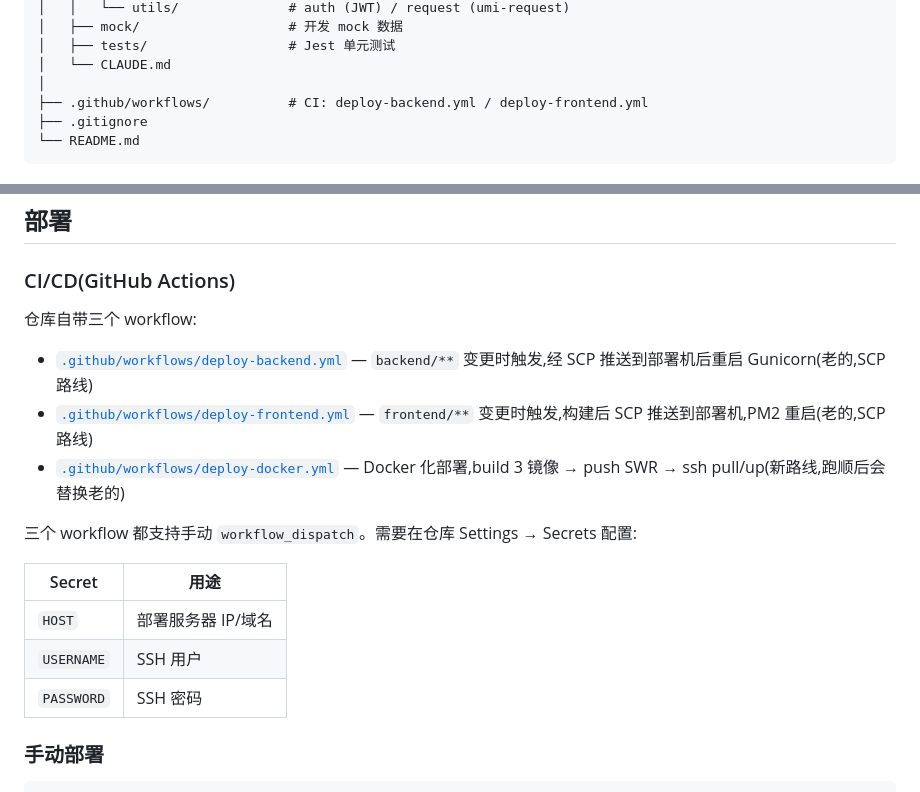
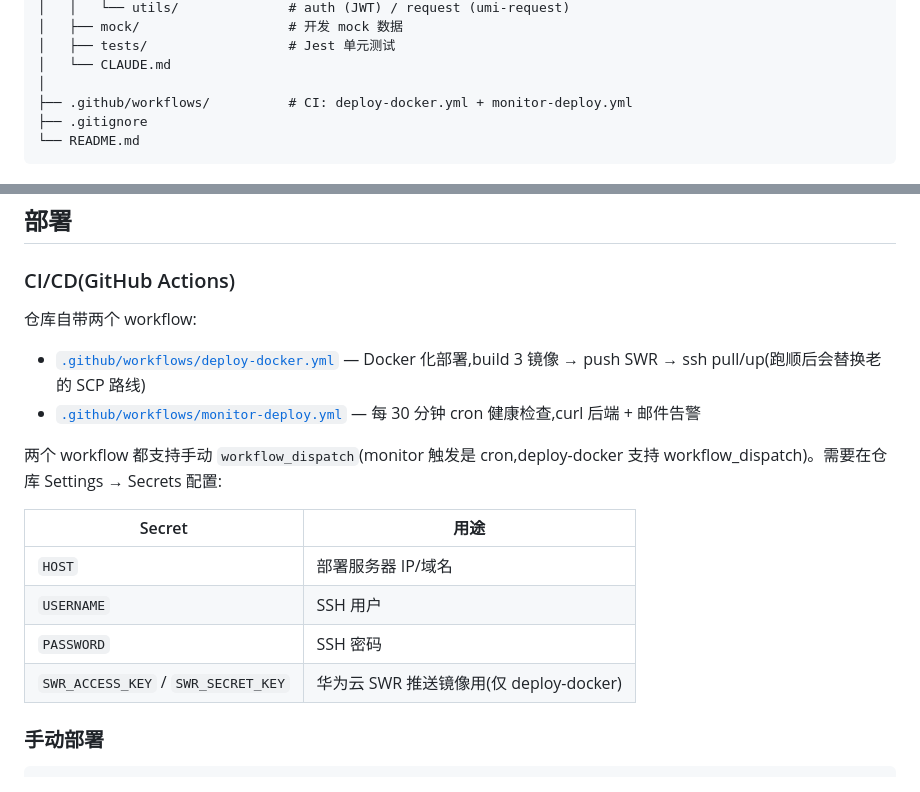
Before and after one commit to zhanzhicai2/AIFullStackTesting, a Markdown page: README.md, 2 parts joined by grey strips. Rendered like a GitHub page.

Commit message:
docs: fix README workflow list (实际仓库只有 deploy-docker.yml + monitor-deploy.yml)
之前 commit b7148b1 根据 CLAUDE.md 描述写了 3 个 workflow,
但实际 .github/workflows/ 里只有:
- deploy-docker.yml (我们暂停的)
- monitor-deploy.yml (cron 健康检查)
老的 deploy-backend.yml / deploy-frontend.yml 不存在。

修复 README 描述:
- 3 个 workflow → 2 个(deploy-docker.yml + monitor-deploy.yml)
- Secrets 表加 SWR_ACCESS_KEY / SWR_SECRET_KEY(deploy-docker 需要)
- 项目结构注释里的 workflow 名同步

````diff
--- a/README.md
+++ b/README.md
@@ -121,7 +121,7 @@ AIFullStackTesting/
 │   ├── tests/                  # Jest 单元测试
 │   └── CLAUDE.md
 │
-├── .github/workflows/          # CI: deploy-backend.yml / deploy-frontend.yml
+├── .github/workflows/          # CI: deploy-docker.yml + monitor-deploy.yml
 ├── .gitignore
 └── README.md
 ```
@@ -219,19 +219,19 @@ AIFullStackTesting/
 
 ### CI/CD(GitHub Actions)
 
-仓库自带三个 workflow:
+仓库自带两个 workflow:
 
-- [`.github/workflows/deploy-backend.yml`](.github/workflows/deploy-backend.yml) — `backend/**` 变更时触发,经 SCP 推送到部署机后重启 Gunicorn(老的,SCP 路线)
-- [`.github/workflows/deploy-frontend.yml`](.github/workflows/deploy-frontend.yml) — `frontend/**` 变更时触发,构建后 SCP 推送到部署机,PM2 重启(老的,SCP 路线)
-- [`.github/workflows/deploy-docker.yml`](.github/workflows/deploy-docker.yml) — Docker 化部署,build 3 镜像 → push SWR → ssh pull/up(新路线,跑顺后会替换老的)
+- [`.github/workflows/deploy-docker.yml`](.github/workflows/deploy-docker.yml) — Docker 化部署,build 3 镜像 → push SWR → ssh pull/up(跑顺后会替换老的 SCP 路线)
+- [`.github/workflows/monitor-deploy.yml`](.github/workflows/monitor-deploy.yml) — 每 30 分钟 cron 健康检查,curl 后端 + 邮件告警
 
-三个 workflow 都支持手动 `workflow_dispatch`。需要在仓库 Settings → Secrets 配置:
+两个 workflow 都支持手动 `workflow_dispatch`(monitor 触发是 cron,deploy-docker 支持 workflow_dispatch)。需要在仓库 Settings → Secrets 配置:
 
 | Secret       | 用途                |
 |--------------|-------------------|
 | `HOST`       | 部署服务器 IP/域名     |
 | `USERNAME`   | SSH 用户            |
 | `PASSWORD`   | SSH 密码            |
+| `SWR_ACCESS_KEY` / `SWR_SECRET_KEY` | 华为云 SWR 推送镜像用(仅 deploy-docker) |
 
 ### 手动部署
 
````
